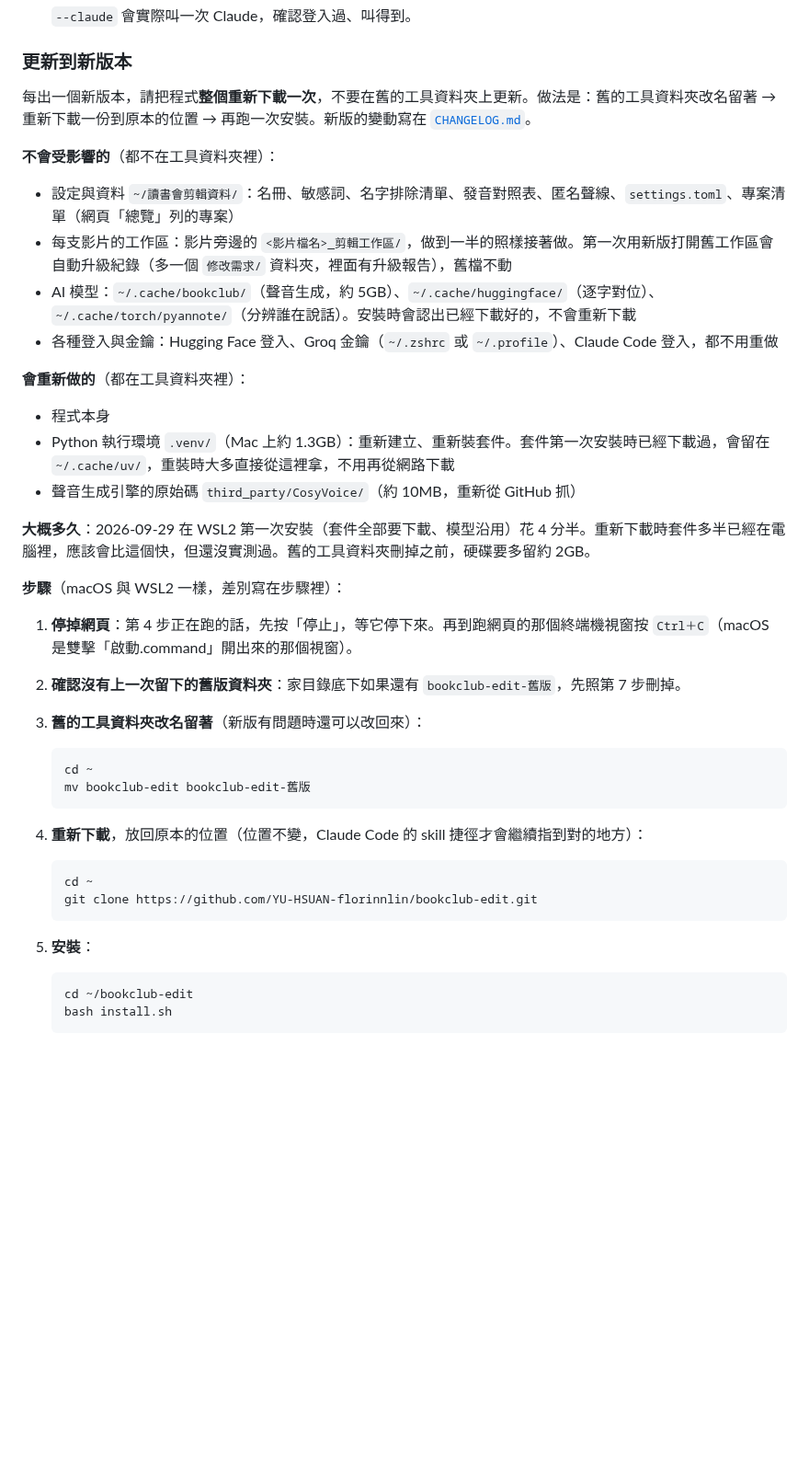
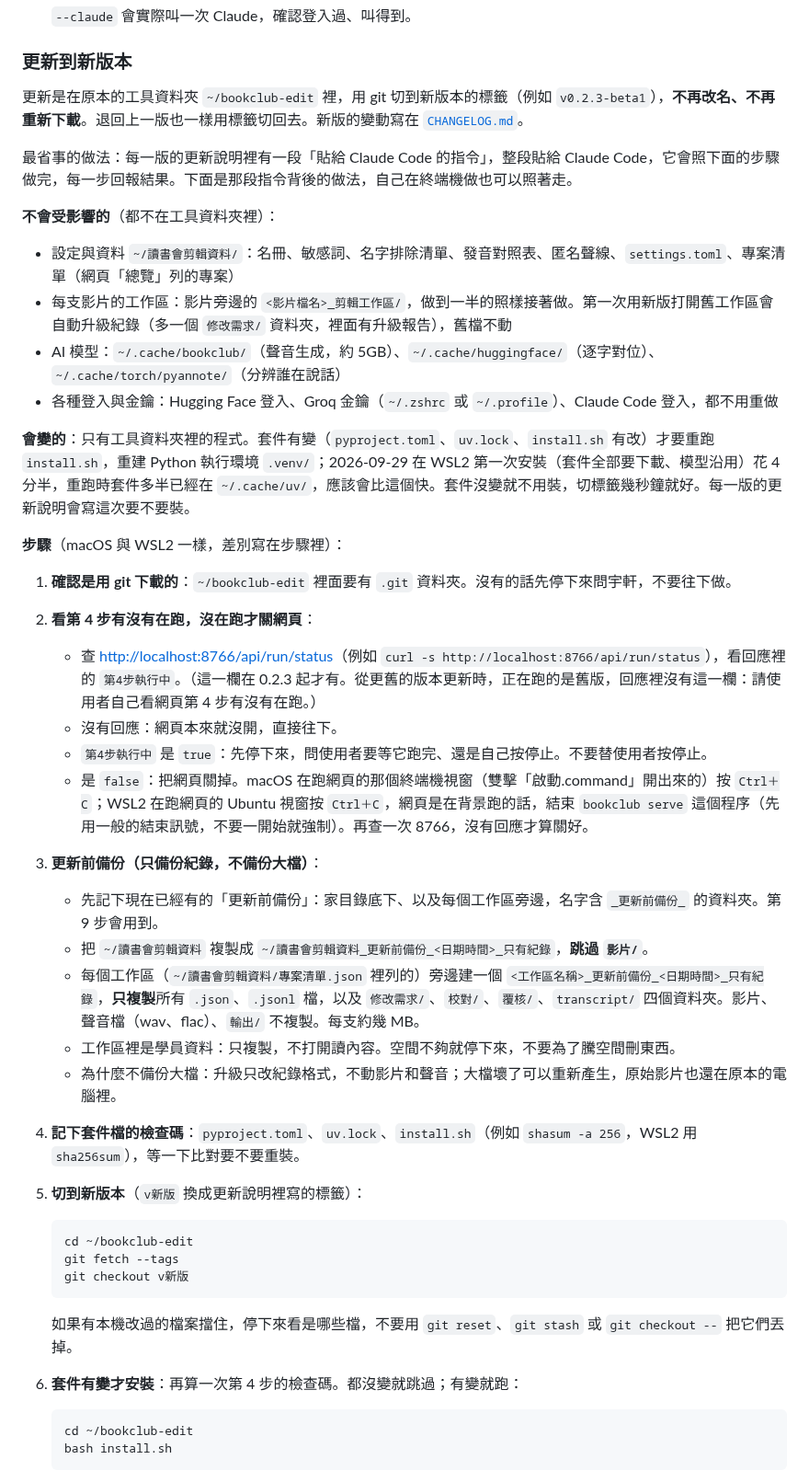
Before and after one commit to YU-HSUAN-florinnlin/bookclub-edit, a Markdown page: README.md, the part around one of its changes. Shown at 92% size. Rendered like a GitHub page; blank space fills up the shorter version.

````diff
--- a/README.md
+++ b/README.md
@@ -443,42 +443,44 @@ bash install.sh
 
 ### 更新到新版本
 
-每出一個新版本，請把程式**整個重新下載一次**，不要在舊的工具資料夾上更新。做法是：舊的工具資料夾改名留著 → 重新下載一份到原本的位置 → 再跑一次安裝。新版的變動寫在 [`CHANGELOG.md`](CHANGELOG.md)。
+更新是在原本的工具資料夾 `~/bookclub-edit` 裡，用 git 切到新版本的標籤（例如 `v0.2.3-beta1`），**不再改名、不再重新下載**。退回上一版也一樣用標籤切回去。新版的變動寫在 [`CHANGELOG.md`](CHANGELOG.md)。
+
+最省事的做法：每一版的更新說明裡有一段「貼給 Claude Code 的指令」，整段貼給 Claude Code，它會照下面的步驟做完，每一步回報結果。下面是那段指令背後的做法，自己在終端機做也可以照著走。
 
 **不會受影響的**（都不在工具資料夾裡）：
 
 - 設定與資料 `~/讀書會剪輯資料/`：名冊、敏感詞、名字排除清單、發音對照表、匿名聲線、`settings.toml`、專案清單（網頁「總覽」列的專案）
 - 每支影片的工作區：影片旁邊的 `<影片檔名>_剪輯工作區/`，做到一半的照樣接著做。第一次用新版打開舊工作區會自動升級紀錄（多一個 `修改需求/` 資料夾，裡面有升級報告），舊檔不動
-- AI 模型：`~/.cache/bookclub/`（聲音生成，約 5GB）、`~/.cache/huggingface/`（逐字對位）、`~/.cache/torch/pyannote/`（分辨誰在說話）。安裝時會認出已經下載好的，不會重新下載
+- AI 模型：`~/.cache/bookclub/`（聲音生成，約 5GB）、`~/.cache/huggingface/`（逐字對位）、`~/.cache/torch/pyannote/`（分辨誰在說話）
 - 各種登入與金鑰：Hugging Face 登入、Groq 金鑰（`~/.zshrc` 或 `~/.profile`）、Claude Code 登入，都不用重做
 
-**會重新做的**（都在工具資料夾裡）：
-
-- 程式本身
-- Python 執行環境 `.venv/`（Mac 上約 1.3GB）：重新建立、重新裝套件。套件第一次安裝時已經下載過，會留在 `~/.cache/uv/`，重裝時大多直接從這裡拿，不用再從網路下載
-- 聲音生成引擎的原始碼 `third_party/CosyVoice/`（約 10MB，重新從 GitHub 抓）
-
-**大概多久**：2026-09-29 在 WSL2 第一次安裝（套件全部要下載、模型沿用）花 4 分半。重新下載時套件多半已經在電腦裡，應該會比這個快，但還沒實測過。舊的工具資料夾刪掉之前，硬碟要多留約 2GB。
+**會變的**：只有工具資料夾裡的程式。套件有變（`pyproject.toml`、`uv.lock`、`install.sh` 有改）才要重跑 `install.sh`，重建 Python 執行環境 `.venv/`；2026-09-29 在 WSL2 第一次安裝（套件全部要下載、模型沿用）花 4 分半，重跑時套件多半已經在 `~/.cache/uv/`，應該會比這個快。套件沒變就不用裝，切標籤幾秒鐘就好。每一版的更新說明會寫這次要不要裝。
 
 **步驟**（macOS 與 WSL2 一樣，差別寫在步驟裡）：
 
-1. **停掉網頁**：第 4 步正在跑的話，先按「停止」，等它停下來。再到跑網頁的那個終端機視窗按 `Ctrl＋C`（macOS 是雙擊「啟動.command」開出來的那個視窗）。
-2. **確認沒有上一次留下的舊版資料夾**：家目錄底下如果還有 `bookclub-edit-舊版`，先照第 7 步刪掉。
-3. **舊的工具資料夾改名留著**（新版有問題時還可以改回來）：
+1. **確認是用 git 下載的**：`~/bookclub-edit` 裡面要有 `.git` 資料夾。沒有的話先停下來問宇軒，不要往下做。
+2. **看第 4 步有沒有在跑，沒在跑才關網頁**：
+   - 查 <http://localhost:8766/api/run/status>（例如 `curl -s http://localhost:8766/api/run/status`），看回應裡的 `第4步執行中`。（這一欄在 0.2.3 起才有。從更舊的版本更新時，正在跑的是舊版，回應裡沒有這一欄：請使用者自己看網頁第 4 步有沒有在跑。）
+   - 沒有回應：網頁本來就沒開，直接往下。
+   - `第4步執行中` 是 `true`：先停下來，問使用者要等它跑完、還是自己按停止。不要替使用者按停止。
+   - 是 `false`：把網頁關掉。macOS 在跑網頁的那個終端機視窗（雙擊「啟動.command」開出來的）按 `Ctrl＋C`；WSL2 在跑網頁的 Ubuntu 視窗按 `Ctrl＋C`，網頁是在背景跑的話，結束 `bookclub serve` 這個程序（先用一般的結束訊號，不要一開始就強制）。再查一次 8766，沒有回應才算關好。
+3. **更新前備份（只備份紀錄，不備份大檔）**：
+   - 先記下現在已經有的「更新前備份」：家目錄底下、以及每個工作區旁邊，名字含 `_更新前備份_` 的資料夾。第 9 步會用到。
+   - 把 `~/讀書會剪輯資料` 複製成 `~/讀書會剪輯資料_更新前備份_<日期時間>_只有紀錄`，**跳過 `影片/`**。
+   - 每個工作區（`~/讀書會剪輯資料/專案清單.json` 裡列的）旁邊建一個 `<工作區名稱>_更新前備份_<日期時間>_只有紀錄`，**只複製**所有 `.json`、`.jsonl` 檔，以及 `修改需求/`、`校對/`、`覆核/`、`transcript/` 四個資料夾。影片、聲音檔（wav、flac）、`輸出/` 不複製。每支約幾 MB。
+   - 工作區裡是學員資料：只複製，不打開讀內容。空間不夠就停下來，不要為了騰空間刪東西。
+   - 為什麼不備份大檔：升級只改紀錄格式，不動影片和聲音；大檔壞了可以重新產生，原始影片也還在原本的電腦裡。
+4. **記下套件檔的檢查碼**：`pyproject.toml`、`uv.lock`、`install.sh`（例如 `shasum -a 256`，WSL2 用 `sha256sum`），等一下比對要不要重裝。
+5. **切到新版本**（`v新版` 換成更新說明裡寫的標籤）：
 
    ```bash
-   cd ~
-   mv bookclub-edit bookclub-edit-舊版
+   cd ~/bookclub-edit
+   git fetch --tags
+   git checkout v新版
    ```
 
-4. **重新下載**，放回原本的位置（位置不變，Claude Code 的 skill 捷徑才會繼續指到對的地方）：
-
-   ```bash
-   cd ~
-   git clone https://github.com/YU-HSUAN-florinnlin/bookclub-edit.git
-   ```
-
-5. **安裝**：
+   如果有本機改過的檔案擋住，停下來看是哪些檔，不要用 `git reset`、`git stash` 或 `git checkout --` 把它們丟掉。
+6. **套件有變才安裝**：再算一次第 4 步的檢查碼。都沒變就跳過；有變就跑：
 
    ```bash
    cd ~/bookclub-edit
````
Also changed, not shown: other parts of README.md (+29 -13 lines), skills/bookclub-edit/SKILL.md (+9 -4 lines).
